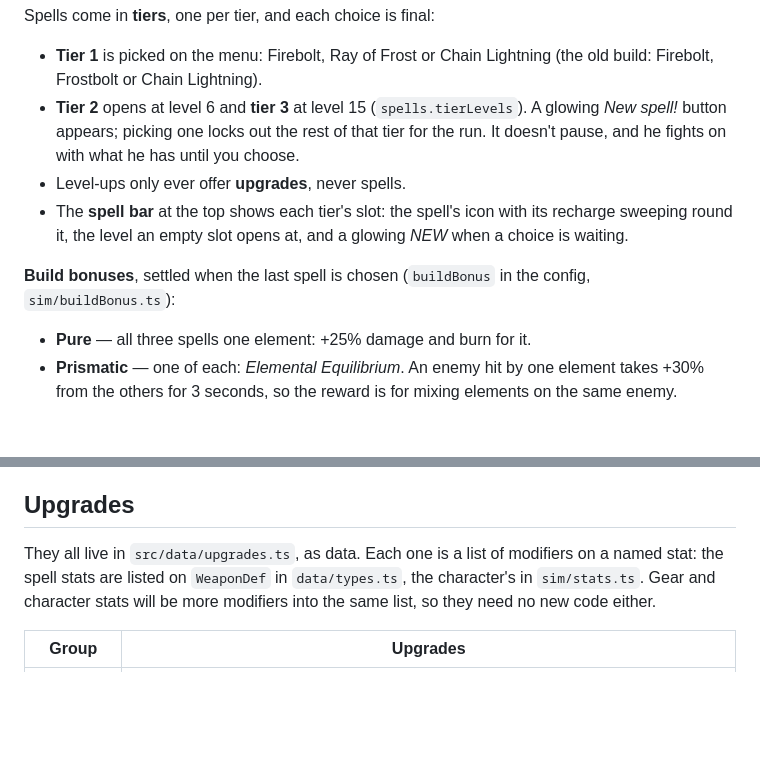
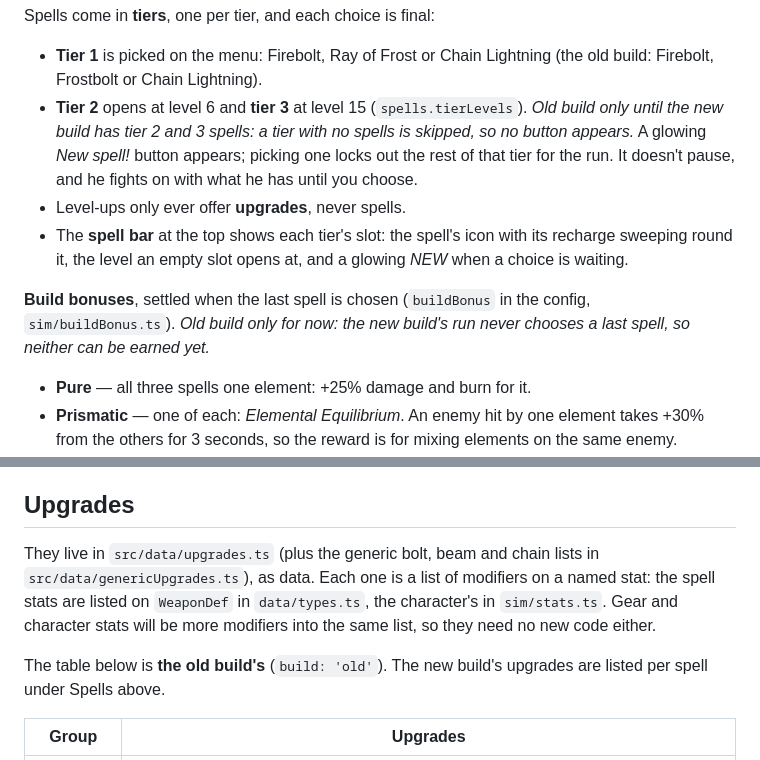
Before and after one commit to Benko-E/Idle-Survivor, a Markdown page: README.md, 2 parts joined by grey strips. Drawn GitHub-style; blank space fills up the shorter version.

Commit message:
README: tiers 2/3, build bonuses and the upgrade table marked old build
Co-Authored-By: Claude Opus 5.5 <noreply@anthropic.com>

```diff
--- a/README.md
+++ b/README.md
@@ -352,7 +352,8 @@ Spells come in **tiers**, one per tier, and each choice is final:
 - **Tier 1** is picked on the menu: Firebolt, Ray of Frost or Chain Lightning
   (the old build: Firebolt, Frostbolt or Chain Lightning).
 - **Tier 2** opens at level 6 and **tier 3** at level 15
-  (`spells.tierLevels`). A glowing *New spell!* button appears; picking one
+  (`spells.tierLevels`). *Old build only until the new build has tier 2 and
+  3 spells: a tier with no spells is skipped, so no button appears.* A glowing *New spell!* button appears; picking one
   locks out the rest of that tier for the run. It doesn't pause, and he fights
   on with what he has until you choose.
 - Level-ups only ever offer **upgrades**, never spells.
@@ -361,7 +362,9 @@ Spells come in **tiers**, one per tier, and each choice is final:
   glowing *NEW* when a choice is waiting.
 
 **Build bonuses**, settled when the last spell is chosen
-(`buildBonus` in the config, `sim/buildBonus.ts`):
+(`buildBonus` in the config, `sim/buildBonus.ts`). *Old build only for now:
+the new build's run never chooses a last spell, so neither can be earned
+yet.*
 
 - **Pure** — all three spells one element: +25% damage and burn for it.
 - **Prismatic** — one of each: *Elemental Equilibrium*. An enemy hit by one
@@ -687,10 +690,14 @@ by default), and anything that wants to know asks `hasCondition(enemy, id)`.
 
 ## Upgrades
 
-They all live in `src/data/upgrades.ts`, as data. Each one is a list of
+They live in `src/data/upgrades.ts` (plus the generic bolt, beam and chain
+lists in `src/data/genericUpgrades.ts`), as data. Each one is a list of
 modifiers on a named stat: the spell stats are listed on `WeaponDef` in
 `data/types.ts`, the character's in `sim/stats.ts`. Gear and character stats
 will be more modifiers into the same list, so they need no new code either.
+
+The table below is **the old build's** (`build: 'old'`). The new build's
+upgrades are listed per spell under Spells above.
 
 | Group | Upgrades |
 | --- | --- |
```
